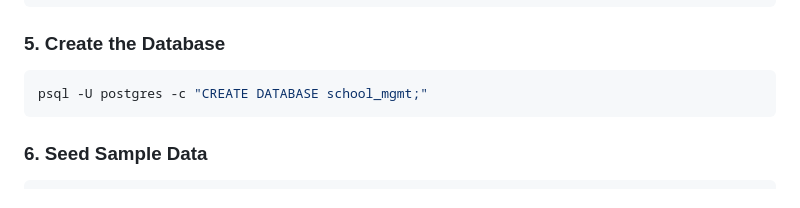
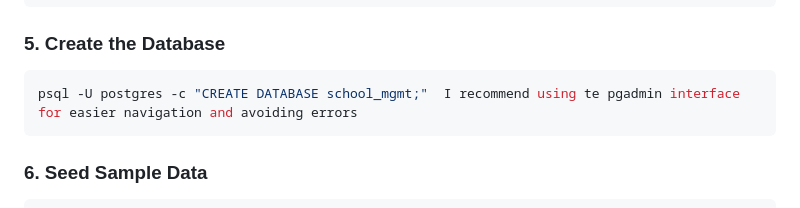
Before and after one commit to v44heat/Edu-Core, a Markdown page: README.md, the part around the change. Rendered like a GitHub page.

Commit message:
Recommend pgAdmin for easier database navigation
Added recommendation to use pgAdmin for database creation.

````diff
--- a/README.md
+++ b/README.md
@@ -218,7 +218,7 @@ UPLOAD_DIR=uploads
 ### 5. Create the Database
 
 ```bash
-psql -U postgres -c "CREATE DATABASE school_mgmt;"
+psql -U postgres -c "CREATE DATABASE school_mgmt;"  I recommend using te pgadmin interface for easier navigation and avoiding errors
 ```
 
 ### 6. Seed Sample Data
````
